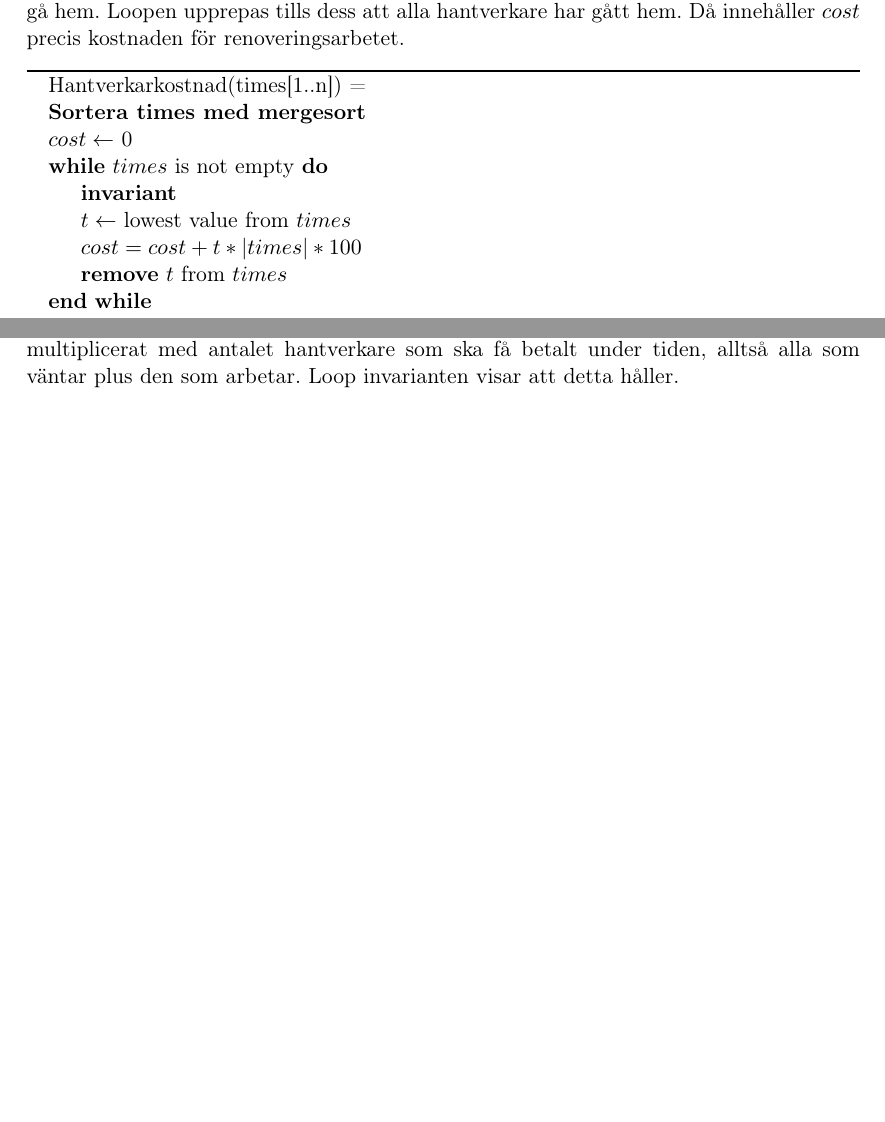
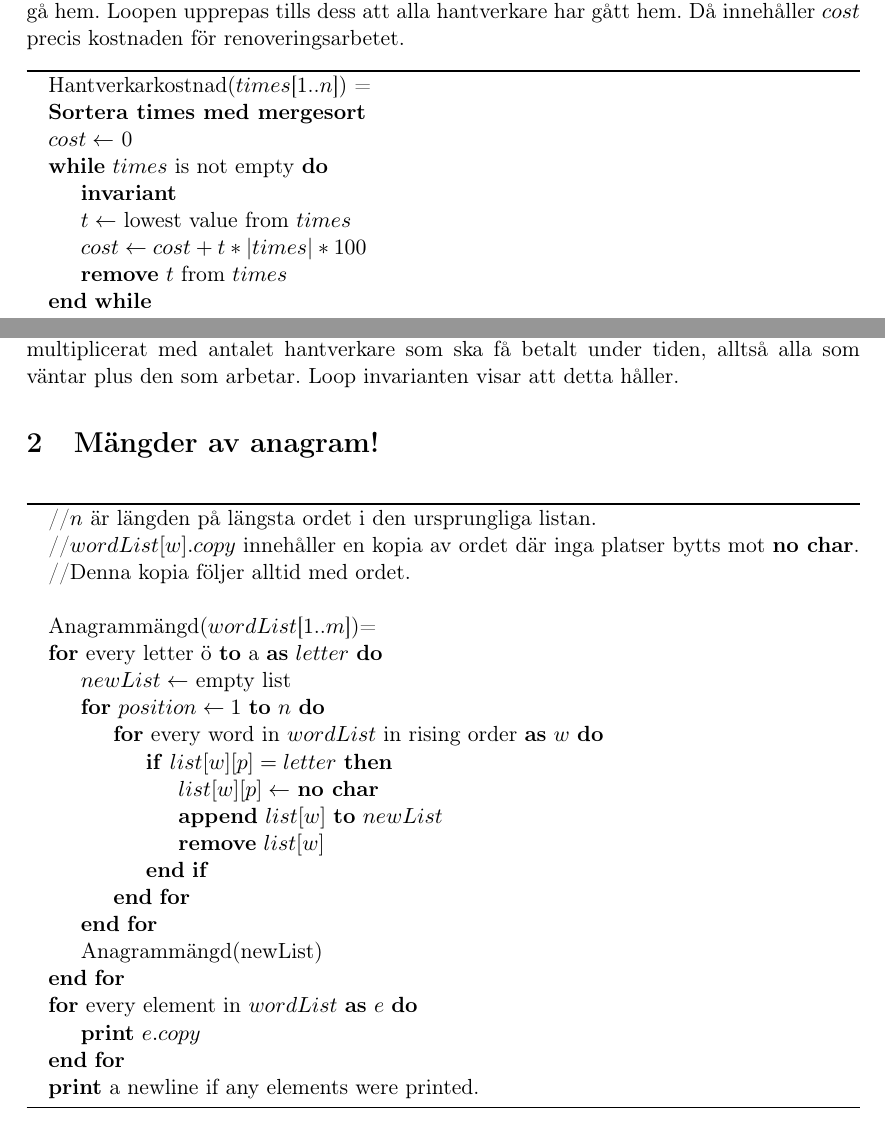
Before and after one commit to AndreJSON/mastarprov, a LaTeX document (mastarprov-1/mastarprov-1.tex): two parts of pages 1 and 2 of 2 before the commit and two parts of pages 1 and 2 of 3 after it, joined at a grey line, cut so that both start at the same text, the shorter picture padded with empty space. Compiled offline with pdfLaTeX; the source files are stored in an older character set and shown here as Unicode.

Commit message:
Adds pseudo code for the the second task.

```diff
--- a/mastarprov-1/mastarprov-1.tex
+++ b/mastarprov-1/mastarprov-1.tex
@@ -18,16 +18,16 @@ Algoriritmen använder använder sig av en vektor $times$ innehållandes tiderna
 
 \begin{algorithm}
 \begin{algorithmic}[0]
-\State Hantverkarkostnad(times[1..n]) =
+\State Hantverkarkostnad($times$[1..$n$]) =
 \State \textbf{Sortera times med mergesort}
 \State $cost \gets$ 0
 \While{$times$ is not empty}
 \State \textbf{invariant}
 \State  $t \gets$ lowest value from $times$
-\State $cost = cost + t * |times| * 100$
+\State $cost \gets cost + t * |times| * 100$
 \State \textbf{remove} $t$ from $times$
 \EndWhile
-\State  \textbf{return} $cost$
+\State \textbf{return} $cost$
 \end{algorithmic}
 \end{algorithm}
 
@@ -41,6 +41,36 @@ Algoritmens korrekthet bevisas med följande resonemang:\\
 Med 0 eller 1 st hantverkare är lösningen trivial. Antag nu att $k$ är den minsta kostnaden för att utföra $m \geq 2$ st hantverkararbeten. Lösningen innehåller $m$ st arbeten utförda i ordningen $a_1,...,a_m$. Om $k$ skulle åstadkommits genom att välja hantverkarna i en annan ordning än icke-avtagande borde det finnas två hantverkararbeten $a_i$ och $a_j$ sådana att $t_i > t_j$ och $1 \leq i < j \leq m$. Kostnaden för de två arbetena är $t_i * (m+1-i)$ och $t_j * (m+1-j)$. Genom att byta plats på $a_i$ och $a_j$ förblir kostnaden för alla andra arbeten oförändrade, medan de två arbetena nu får kostnaden $t_i * (m+1-j)$ och $t_j * (m+1-i)$. Men eftersom $t_i > t_j$ och $(m+1-i) > (m+1-j)$ måste vi nu fått en strikt mindre kostnad (Kort bevis för varför det är så finns i avsnitt 3). $k$ måste alltså åstadklommits genom att välja hantverkarna i en icke-avtagande ordning. Då detta är precis vad den beskrivna algoritmen gör är korrekthet i ordningen alltså visad.\\
 När ordningen är korrekt behöver algoritmen endast addera rätt mängd till kostnaden varje loopvarv för att vara korrekt. Rätt kostnad för varje arbete är tiden för arbetet multiplicerat med antalet hantverkare som ska få betalt under tiden, alltså alla som väntar plus den som arbetar. Loop invarianten visar att detta håller.
 
+
+\section{Mängder av anagram!}
+
+\begin{algorithm}
+\begin{algorithmic}[0]
+\State //$n$ är längden på längsta ordet i den ursprungliga listan.
+\State //$wordList[w].copy$ innehåller en kopia av ordet där inga platser bytts mot \textbf{no char}.
+\State //Denna kopia följer alltid med ordet.\\
+\State Anagrammängd($wordList$[1..$m$])=
+\For{every letter ö \textbf{to} a \textbf{as} $letter$}
+\State $newList \gets$ empty list
+\For{$position \gets 1$ \textbf{to} $n$}
+\For{every word in $wordList$ in rising order \textbf{as} $w$}
+\If{$list[w][p] = letter$}
+\State $list[w][p] \gets$ \textbf{no char}
+\State \textbf{append} $list[w]$ \textbf{to} $newList$
+\State \textbf{remove} $list[w]$
+\EndIf
+\EndFor
+\EndFor
+\State Anagrammängd(newList)
+\EndFor
+\For{every element in $wordList$ \textbf{as} $e$}
+\State \textbf{print} $e.copy$
+\EndFor
+\State \textbf{print} a newline if any elements were printed.
+\end{algorithmic}
+\end{algorithm}
+
+
 \section{Tillägg}
 För två par av positiva tal $a$ och $b$, samt $x$ och $y$, gäller att $ax+by > ay+bx$ om $a>b$ samt $x>y$.\\
 \textbf{Bevis:}\\
```
Also changed, not shown: 1 other file.
